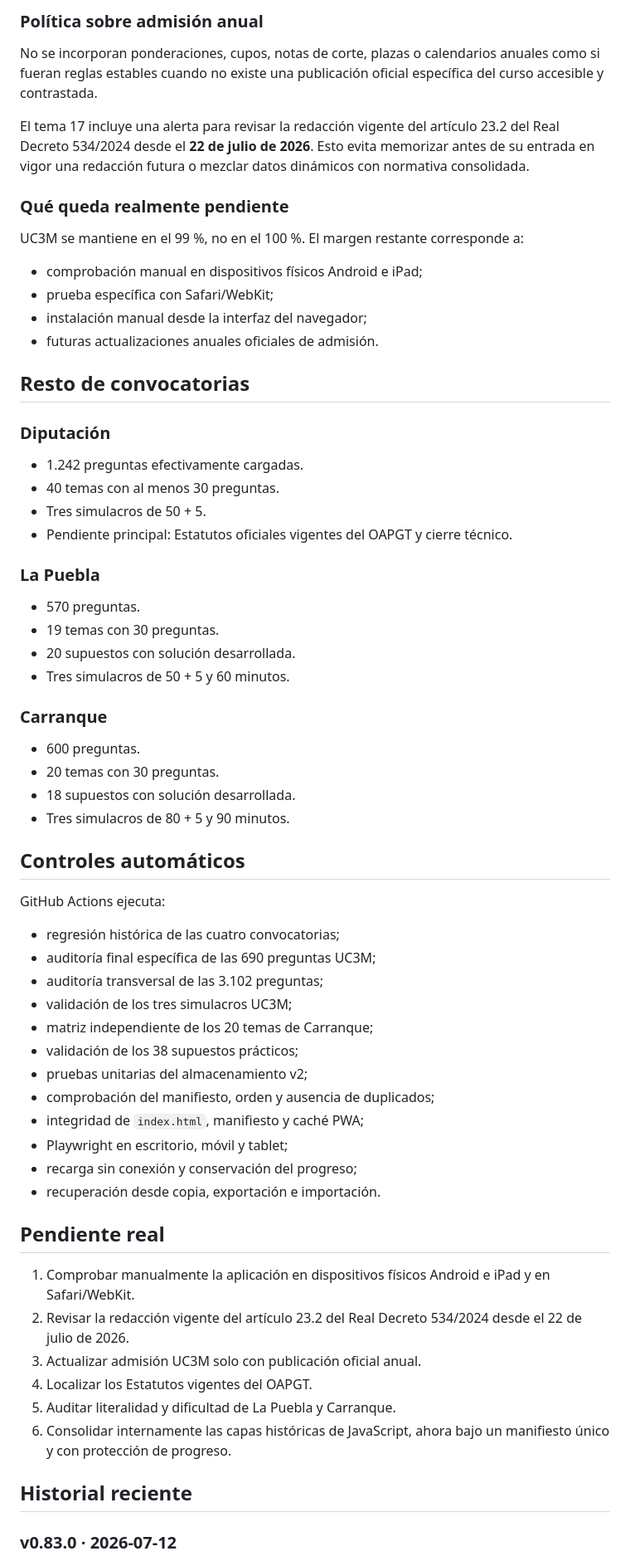
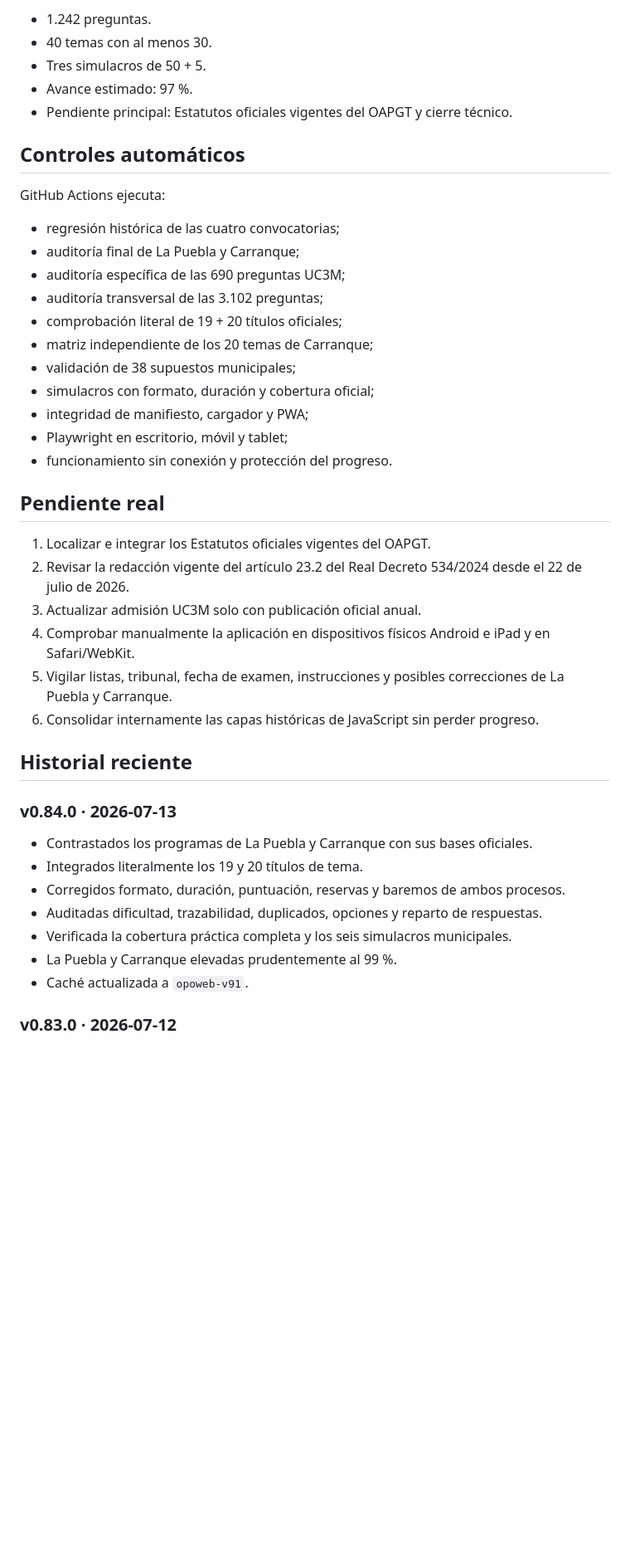
Before and after one commit to Ivannunezrodriguez/opoweb, a Markdown page: README.md, the part around one of its changes. Shown at 83% size. GitHub-like rendering; blank space fills up the shorter version.

```diff
--- a/README.md
+++ b/README.md
@@ -124,69 +136,46 @@ El programa queda cubierto con 690 preguntas reales:
 
-### Política sobre admisión anual
-
-No se incorporan ponderaciones, cupos, notas de corte, plazas o calendarios anuales como si fueran reglas estables cuando no existe una publicación oficial específica del curso accesible y contrastada.
-
-El tema 17 incluye una alerta para revisar la redacción vigente del artículo 23.2 del Real Decreto 534/2024 desde el **22 de julio de 2026**. Esto evita memorizar antes de su entrada en vigor una redacción futura o mezclar datos dinámicos con normativa consolidada.
-
-### Qué queda realmente pendiente
-
-UC3M se mantiene en el 99 %, no en el 100 %. El margen restante corresponde a:
-
-- comprobación manual en dispositivos físicos Android e iPad;
-- prueba específica con Safari/WebKit;
-- instalación manual desde la interfaz del navegador;
-- futuras actualizaciones anuales oficiales de admisión.
-
-## Resto de convocatorias
-
-### Diputación
-
-- 1.242 preguntas efectivamente cargadas.
-- 40 temas con al menos 30 preguntas.
+- 1.242 preguntas.
+- 40 temas con al menos 30.
 - Tres simulacros de 50 + 5.
+- Avance estimado: 97 %.
 - Pendiente principal: Estatutos oficiales vigentes del OAPGT y cierre técnico.
-
-### La Puebla
-
-- 570 preguntas.
-- 19 temas con 30 preguntas.
-- 20 supuestos con solución desarrollada.
-- Tres simulacros de 50 + 5 y 60 minutos.
-
-### Carranque
-
-- 600 preguntas.
-- 20 temas con 30 preguntas.
-- 18 supuestos con solución desarrollada.
-- Tres simulacros de 80 + 5 y 90 minutos.
 
 ## Controles automáticos
 
 GitHub Actions ejecuta:
 
 - regresión histórica de las cuatro convocatorias;
-- auditoría final específica de las 690 preguntas UC3M;
+- auditoría final de La Puebla y Carranque;
+- auditoría específica de las 690 preguntas UC3M;
 - auditoría transversal de las 3.102 preguntas;
-- validación de los tres simulacros UC3M;
+- comprobación literal de 19 + 20 títulos oficiales;
 - matriz independiente de los 20 temas de Carranque;
-- validación de los 38 supuestos prácticos;
-- pruebas unitarias del almacenamiento v2;
-- comprobación del manifiesto, orden y ausencia de duplicados;
-- integridad de `index.html`, manifiesto y caché PWA;
+- validación de 38 supuestos municipales;
+- simulacros con formato, duración y cobertura oficial;
+- integridad de manifiesto, cargador y PWA;
 - Playwright en escritorio, móvil y tablet;
-- recarga sin conexión y conservación del progreso;
-- recuperación desde copia, exportación e importación.
+- funcionamiento sin conexión y protección del progreso.
 
 ## Pendiente real
 
-1. Comprobar manualmente la aplicación en dispositivos físicos Android e iPad y en Safari/WebKit.
+1. Localizar e integrar los Estatutos oficiales vigentes del OAPGT.
 2. Revisar la redacción vigente del artículo 23.2 del Real Decreto 534/2024 desde el 22 de julio de 2026.
 3. Actualizar admisión UC3M solo con publicación oficial anual.
-4. Localizar los Estatutos vigentes del OAPGT.
-5. Auditar literalidad y dificultad de La Puebla y Carranque.
-6. Consolidar internamente las capas históricas de JavaScript, ahora bajo un manifiesto único y con protección de progreso.
+4. Comprobar manualmente la aplicación en dispositivos físicos Android e iPad y en Safari/WebKit.
+5. Vigilar listas, tribunal, fecha de examen, instrucciones y posibles correcciones de La Puebla y Carranque.
+6. Consolidar internamente las capas históricas de JavaScript sin perder progreso.
 
 ## Historial reciente
+
+### v0.84.0 · 2026-07-13
+
+- Contrastados los programas de La Puebla y Carranque con sus bases oficiales.
+- Integrados literalmente los 19 y 20 títulos de tema.
+- Corregidos formato, duración, puntuación, reservas y baremos de ambos procesos.
+- Auditadas dificultad, trazabilidad, duplicados, opciones y reparto de respuestas.
+- Verificada la cobertura práctica completa y los seis simulacros municipales.
+- La Puebla y Carranque elevadas prudentemente al 99 %.
+- Caché actualizada a `opoweb-v91`.
 
 ### v0.83.0 · 2026-07-12
 
```
Also changed, not shown: other parts of README.md (+67 -66 lines).
